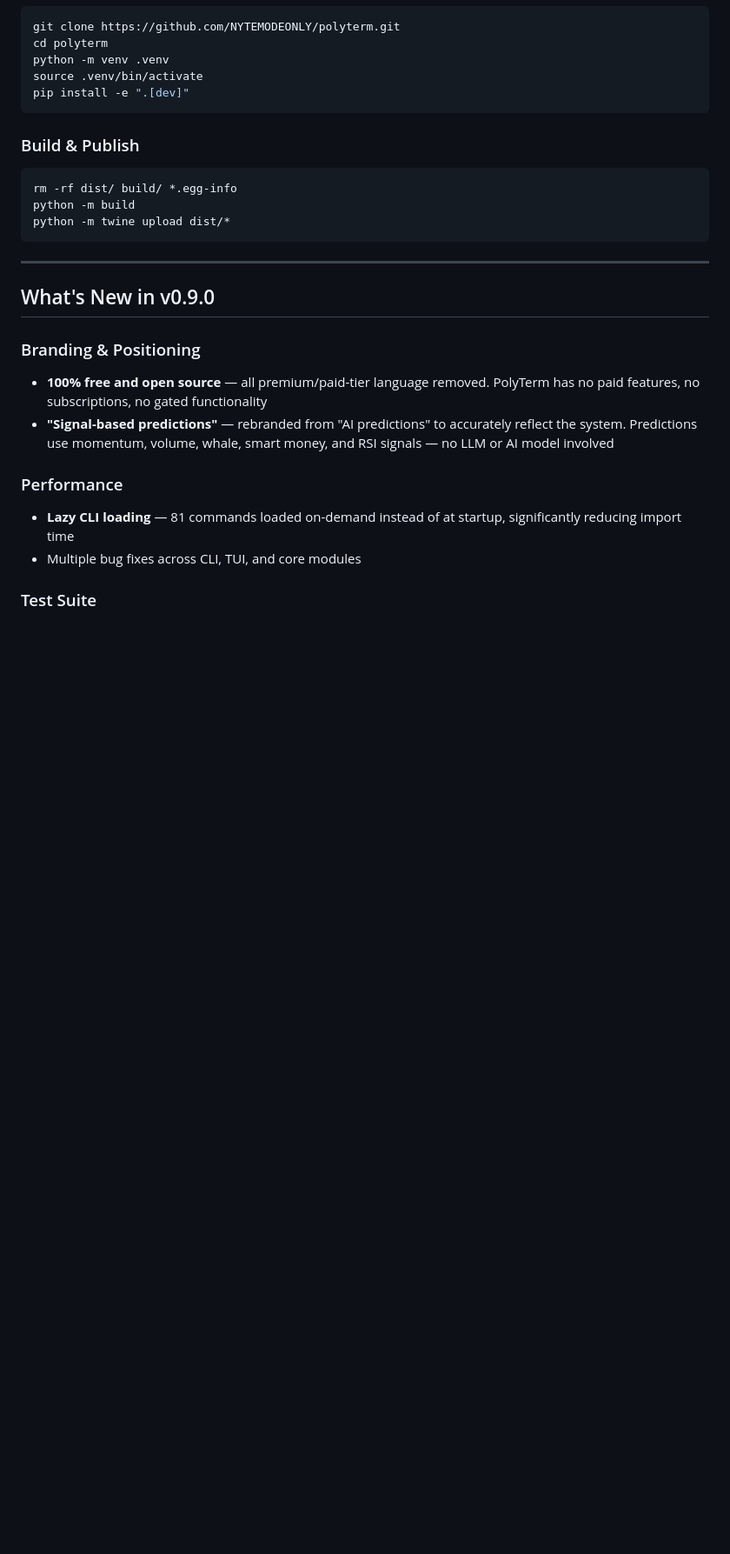
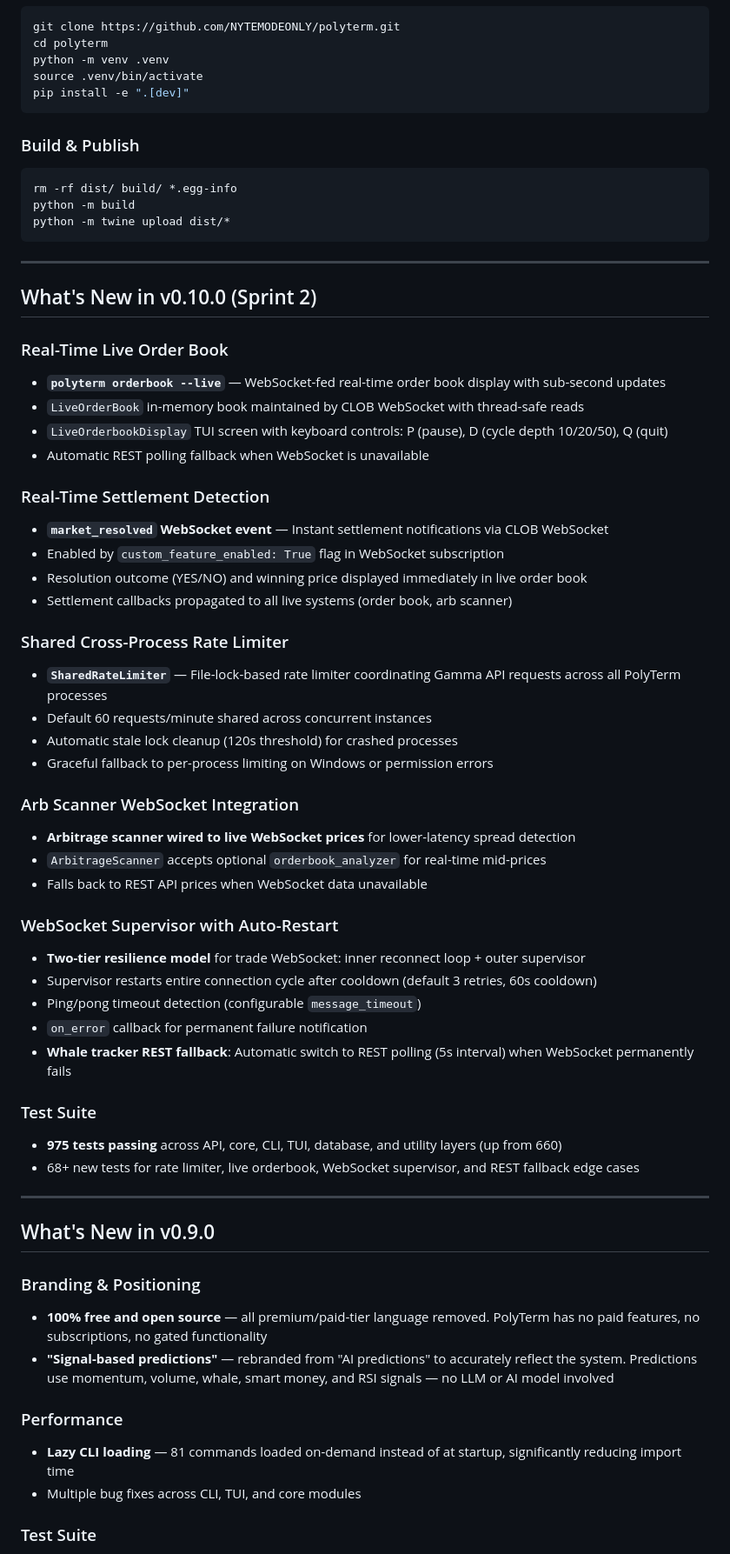
Before and after one commit to NYTEMODEONLY/polyterm, a Markdown page: README.md, the part around one of its changes. Shown at 87% size. Rendered like a GitHub page; blank space fills up the shorter version.

Commit message:
Update all project documentation for Sprint 2 features
- README: Add v0.10.0 changelog (live orderbook, settlement detection,
  shared rate limiter, arb scanner WS, WebSocket supervisor), update
  test count to 975, add --live flag to orderbook CLI section and
  feature table
- CLAUDE.md: Add LiveOrderBook, SharedRateLimiter, WebSocket supervisor,
  settlement detection, REST fallback, and live orderbook display docs;
  update architecture annotations and arbitrage detection section
- COMPETITIVE_GAP: Update test count from 660 to 975
- EXECUTION_ROADMAP: Update test count metrics to current 975

Co-Authored-By: Paperclip <noreply@paperclip.ing>

```diff
--- a/README.md
+++ b/README.md
@@ -587,6 +595,44 @@ python -m twine upload dist/*
 
 ---
 
+## What's New in v0.10.0 (Sprint 2)
+
+### Real-Time Live Order Book
+- **`polyterm orderbook --live`** — WebSocket-fed real-time order book display with sub-second updates
+- `LiveOrderBook` in-memory book maintained by CLOB WebSocket with thread-safe reads
+- `LiveOrderbookDisplay` TUI screen with keyboard controls: P (pause), D (cycle depth 10/20/50), Q (quit)
+- Automatic REST polling fallback when WebSocket is unavailable
+
+### Real-Time Settlement Detection
+- **`market_resolved` WebSocket event** — Instant settlement notifications via CLOB WebSocket
+- Enabled by `custom_feature_enabled: True` flag in WebSocket subscription
+- Resolution outcome (YES/NO) and winning price displayed immediately in live order book
+- Settlement callbacks propagated to all live systems (order book, arb scanner)
+
+### Shared Cross-Process Rate Limiter
+- **`SharedRateLimiter`** — File-lock-based rate limiter coordinating Gamma API requests across all PolyTerm processes
+- Default 60 requests/minute shared across concurrent instances
+- Automatic stale lock cleanup (120s threshold) for crashed processes
+- Graceful fallback to per-process limiting on Windows or permission errors
+
+### Arb Scanner WebSocket Integration
+- **Arbitrage scanner wired to live WebSocket prices** for lower-latency spread detection
+- `ArbitrageScanner` accepts optional `orderbook_analyzer` for real-time mid-prices
+- Falls back to REST API prices when WebSocket data unavailable
+
+### WebSocket Supervisor with Auto-Restart
+- **Two-tier resilience model** for trade WebSocket: inner reconnect loop + outer supervisor
+- Supervisor restarts entire connection cycle after cooldown (default 3 retries, 60s cooldown)
+- Ping/pong timeout detection (configurable `message_timeout`)
+- `on_error` callback for permanent failure notification
+- **Whale tracker REST fallback**: Automatic switch to REST polling (5s interval) when WebSocket permanently fails
+
+### Test Suite
+- **975 tests passing** across API, core, CLI, TUI, database, and utility layers (up from 660)
+- 68+ new tests for rate limiter, live orderbook, WebSocket supervisor, and REST fallback edge cases
+
+---
+
 ## What's New in v0.9.0
 
 ### Branding & Positioning
```
Also changed, not shown: other parts of README.md (+9 -1 lines), docs/COMPETITIVE_GAP.md (+1 -1 lines), docs/EXECUTION_ROADMAP.md (+2 -2 lines).
